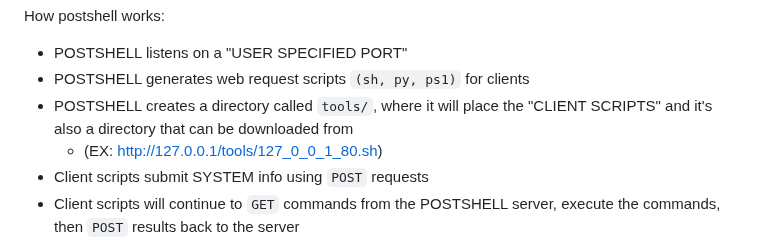
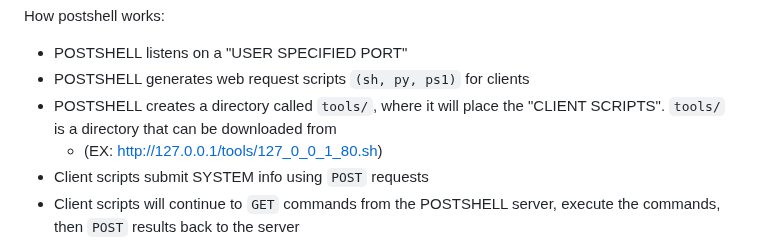
Before and after one commit to BwithE/postshell, a Markdown page: README.md, the part around the change. Rendered like a GitHub page.

```diff
--- a/README.md
+++ b/README.md
@@ -13,7 +13,7 @@ There are some limitations, however, can be very useful if firewall is blocking
 How postshell works:
   - POSTSHELL listens on a "USER SPECIFIED PORT"
   - POSTSHELL generates web request scripts `(sh, py, ps1)` for clients
-  - POSTSHELL creates a directory called `tools/`, where it will place the "CLIENT SCRIPTS" and it's also a directory that can be downloaded from
+  - POSTSHELL creates a directory called `tools/`, where it will place the "CLIENT SCRIPTS". `tools/` is a directory that can be downloaded from
     - (EX: http://127.0.0.1/tools/127_0_0_1_80.sh)
   - Client scripts submit SYSTEM info using `POST` requests
   - Client scripts will continue to `GET` commands from the POSTSHELL server, execute the commands, then `POST` results back to the server
```
